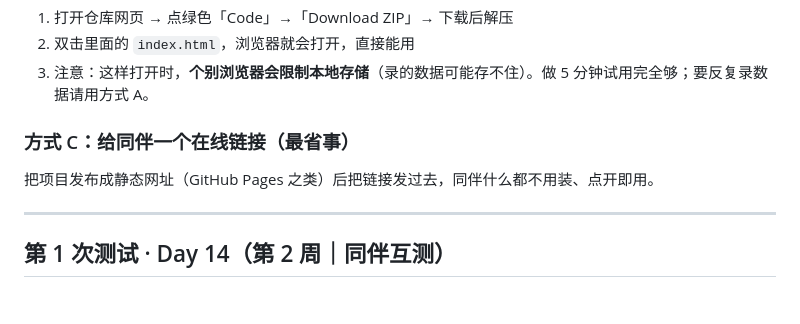
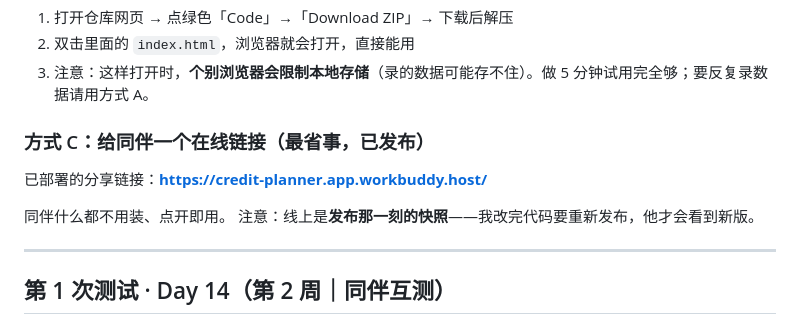
Before and after one commit to XingHo-VibeCoding/Hugh-s-first-project, a Markdown page: TEST_LOG.md, the part around the change. Drawn GitHub-style; blank space fills up the shorter version.

Commit message:
Day 14｜记录已发布的分享链接
改了什么：TEST_LOG.md 的方式 C 填入实际部署链接
加了什么：提示线上是发布时刻的快照，改完代码需重新发布才会更新

```diff
--- a/TEST_LOG.md
+++ b/TEST_LOG.md
@@ -26,9 +26,12 @@ Windows 上用「命令提示符（CMD）」或「PowerShell」都行；Mac 用
 2. 双击里面的 `index.html`，浏览器就会打开，直接能用
 3. 注意：这样打开时，**个别浏览器会限制本地存储**（录的数据可能存不住）。做 5 分钟试用完全够；要反复录数据请用方式 A。
 
-### 方式 C：给同伴一个在线链接（最省事）
+### 方式 C：给同伴一个在线链接（最省事，已发布）
 
-把项目发布成静态网址（GitHub Pages 之类）后把链接发过去，同伴什么都不用装、点开即用。
+已部署的分享链接：**https://credit-planner.app.workbuddy.host/**
+
+同伴什么都不用装、点开即用。
+注意：线上是**发布那一刻的快照**——我改完代码要重新发布，他才会看到新版。
 
 ---
 
```
